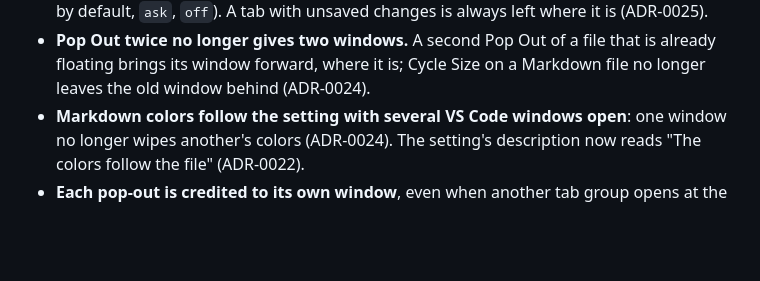
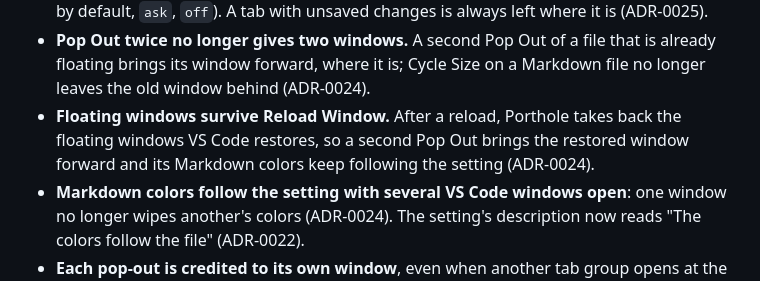
Before and after one commit to jlumbroso/porthole, a Markdown page: CHANGELOG.md, the part around the change. Drawn GitHub-style; blank space fills up the shorter version.

Commit message:
docs: CHANGELOG 0.3.0 — the Reload Window fix gets its own line
Co-Authored-By: Claude Opus 5.5 <noreply@anthropic.com>

```diff
--- a/CHANGELOG.md
+++ b/CHANGELOG.md
@@ -29,6 +29,9 @@ Checked by hand on macOS with VS Code 1.141.0 (ADR-0013, ADR-0024, ADR-0025).
 - **Pop Out twice no longer gives two windows.** A second Pop Out of a file that is already floating
   brings its window forward, where it is; Cycle Size on a Markdown file no longer leaves the old
   window behind (ADR-0024).
+- **Floating windows survive Reload Window.** After a reload, Porthole takes back the floating windows
+  VS Code restores, so a second Pop Out brings the restored window forward and its Markdown colors keep
+  following the setting (ADR-0024).
 - **Markdown colors follow the setting with several VS Code windows open**: one window no longer
   wipes another's colors (ADR-0024). The setting's description now reads "The colors follow the
   file" (ADR-0022).
```
